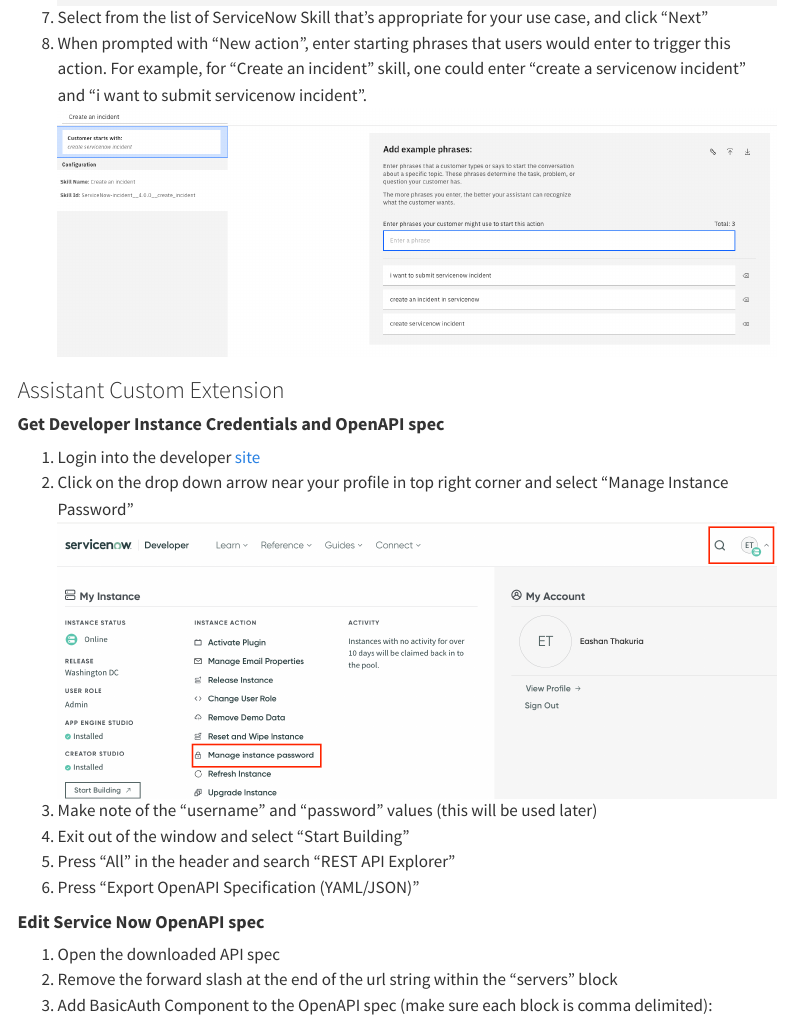
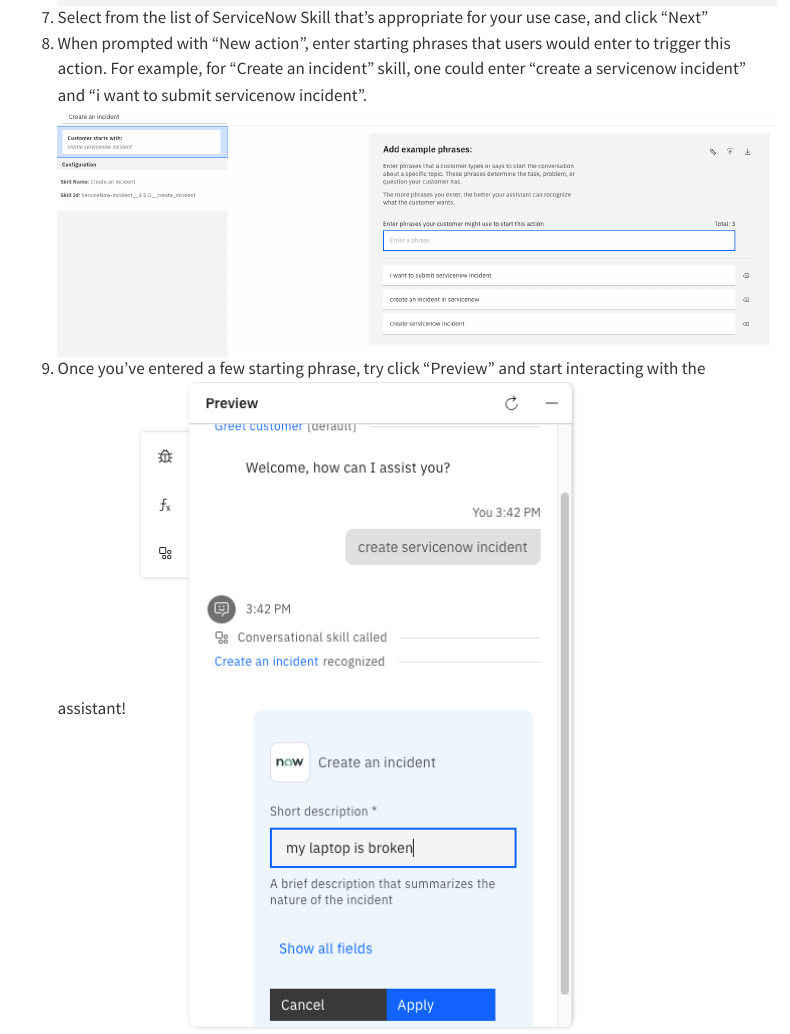
Before and after one commit to ibm-client-engineering/unified-virtual-assistant, a Quarto document (src/implementation_methodology/imp-snow.qmd): the page in a window 1100 px wide, from 2710 px down. Rendered offline with R 4.5, knitr and Pandoc in place of Quarto, with nearby package versions; menus at the side of the page are left out.

Commit message:
added example screenshot for create an incident

```diff
--- a/src/implementation_methodology/imp-snow.qmd
+++ b/src/implementation_methodology/imp-snow.qmd
@@ -52,7 +52,10 @@
 ![](../../images/snow_create_skillbased_action.png)
 7. Select from the list of ServiceNow Skill that's appropriate for your use case, and click "Next"
 8. When prompted with "New action", enter starting phrases that users would enter to trigger this action. For example, for "Create an incident" skill, one could enter "create a servicenow incident" and "i want to submit servicenow incident".
-![](../../images/snow_create_an_incident_example.png)
+![](../../images/snow_create_an_incident_example_starter_phrases.png)
+9. Once you've entered a few starting phrase, try click "Preview" and start interacting with the assistant!
+![](../../images/snow_create_an_incident.png)
+
 
 ### Assistant Custom Extension
 
```
Also changed, not shown: images/snow_create_an_incident.png (added), images/snow_create_an_incident_example_starter_phrases.png (renamed from images/snow_create_an_incident_example.png).
